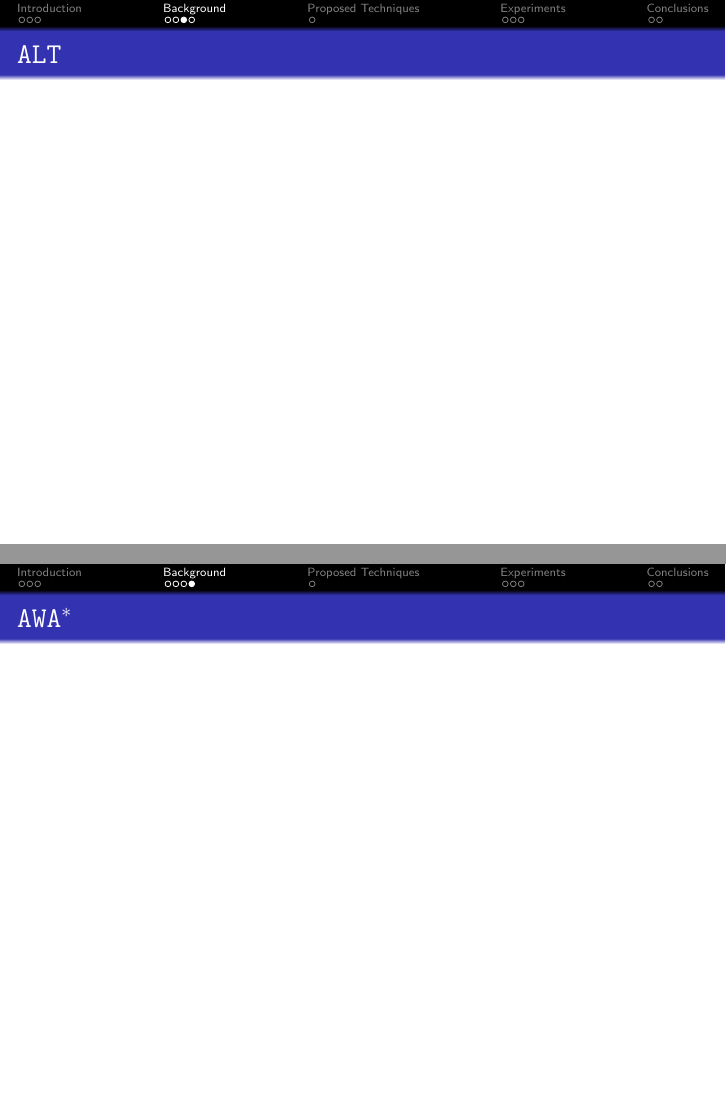
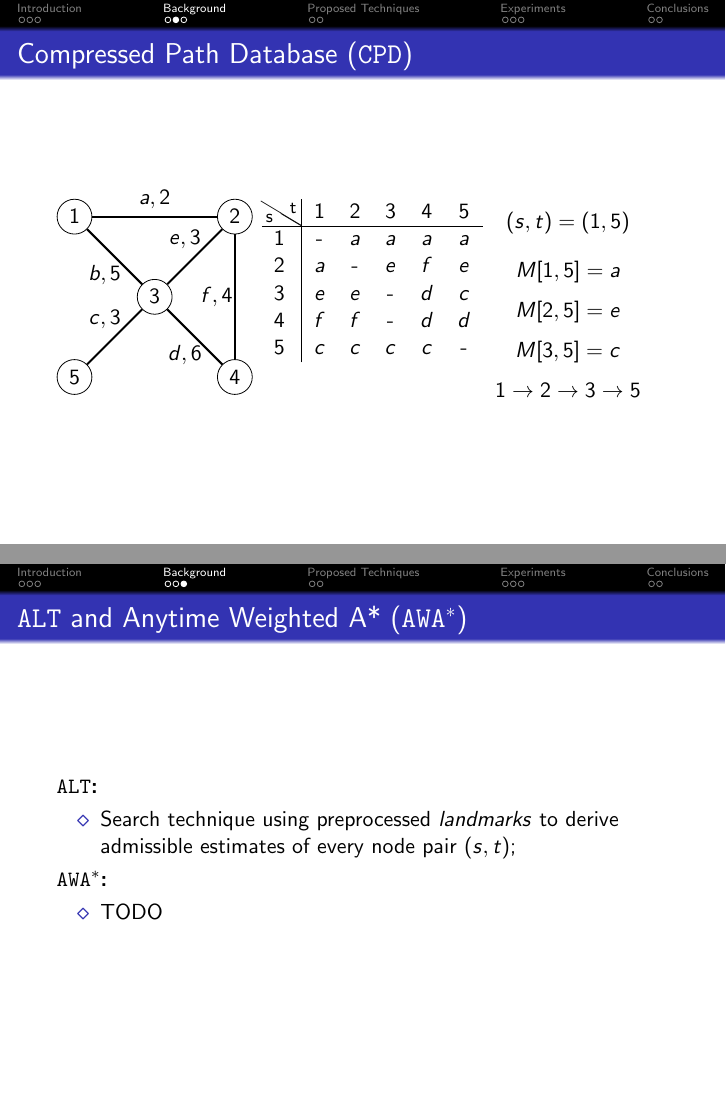
Before and after one commit to Koldar/ijcai2019-slides, LaTeX slides (main.tex, which reads src/cmds/commons.tex, src/texs/03-context-and-background.tex): pages 7 and 8 of 14 before the commit and pages 6 and 7 of 14 after it, joined at a grey line. Compiled offline with pdfLaTeX.

Commit message:
update presentation

```diff
--- a/main.tex
+++ b/main.tex
@@ -16,6 +16,8 @@
 \usepackage[english]{babel}
 \usepackage{xcolor}
 \usepackage{cancel} % use xcancel see https://jansoehlke.com/2010/06/strikethrough-in-latex/
+\usepackage{changepage} % https://tex.stackexchange.com/a/160827/145331
+\usepackage{makecell} % https://tex.stackexchange.com/a/11694/145331
 
 \input{src/cmds/commons.tex}
 \input{src/cmds/commands.tex}
--- a/src/cmds/commons.tex
+++ b/src/cmds/commons.tex
@@ -3,13 +3,6 @@
 
 
 \makeatletter
-
-% add input source files
-% set the input path.
-% EXAMPLE \setInputPath{{src/images}{src/tikzs}}
-\NewDocumentCommand{\setInputPath}{m}{%
-    \def\input@path{#1}%
-}
 
 \NewDocumentCommand{\setFontSize}{m o m}{%
     \IfNoValueF{#2}{%
@@ -21,4 +14,12 @@
     }%
 }
 
+\NewDocumentCommand{\todo}{m}{%
+    {\color{blue} #1}%
+}
+
+\NewDocumentCommand{\code}{m}{%
+    \texttt{#1}%
+}
+
 \makeatother
--- a/src/texs/03-context-and-background.tex
+++ b/src/texs/03-context-and-background.tex
@@ -4,14 +19,63 @@
+\begin{frame}{Compressed Path Database (\CPD{})}
+    \begin{minipage}{0.33\textwidth}
+        \begin{tikzpicture}
+            \tikzset{Vertex/.style={%
+                    shape=circle,%
+                    draw=black,%
+                    minimum size=10pt,%
+                    radius=1cm,%
+                    inner sep=3pt,%
+                    node distance=1.7cm,%
+                }}
+
+                \node[Vertex] (3) at (0,0) {$3$};
+                \node[Vertex] (2) at (+45:2) {$2$};
+                \node[Vertex] (1) at (+135:2) {$1$};
+                \node[Vertex] (4) at (-45:2) {$4$};
+                \node[Vertex] (5) at (-135:2) {$5$};
+
+
+                \path (1) edge[-,line width=1pt] node[above]{$a,2$} (2);
+                \path (2) edge[-,line width=1pt] node[left,xshift=+3pt]{$f,4$} (4);
+                \path (3) edge[-,line width=1pt] node[below,xshift=-5pt]{$b,5$} (1);
+                \path (3) edge[-,line width=1pt] node[above,xshift=-5pt]{$e,3$} (2);
+                \path (3) edge[-,line width=1pt] node[below,xshift=-5pt]{$d,6$} (4);
+                \path (3) edge[-,line width=1pt] node[above,xshift=-5pt]{$c,3$} (5);
+        \end{tikzpicture}
+    \end{minipage}\hfill%
+    \begin{minipage}{0.33\textwidth}
+        % see https://tex.stackexchange.com/a/317083/145331
+        \begin{table}
+            \centering
+            \begin{tabular}{l|ccccc}
+            \diaghead(5,-3){\theadfont xx}{\hphantom{x}\hphantom{x}t}{s\hphantom{x}\hphantom{x}}
+                & 1 & 2 & 3 & 4 & 5 \\ \hline
+                1 & - & $a$ & $a$ & $a$ & $a$ \\
+                2 & $a$ & - & $e$ & $f$ & $e$ \\
+                3 & $e$ & $e$ & - & $d$ & $c$ \\
+                4 & $f$ & $f$ & - & $d$ & $d$ \\
+                5 & $c$ & $c$ & $c$ & $c$ & - \\
+            \end{tabular}
+        \end{table}
+    \end{minipage}\hfill%
+    \begin{minipage}{0.33\textwidth}
+        $$(s,t) = (1, 5)$$
+        $$M[1, 5] = a$$
+        $$M[2, 5] = e$$
+        $$M[3, 5] = c$$
+        $$1 \rightarrow 2 \rightarrow 3 \rightarrow 5$$
+    \end{minipage}
 
 \end{frame}
 
-\begin{frame}{Compressed Path Database (\CPD{})}
-
+\begin{frame}{\ALT{} and Anytime Weighted A* (\AWA{})}
+    \textbf{\ALT{}:}
+    \begin{itemize}
+        \item Search technique using preprocessed \textit{landmarks} to derive admissible
+            estimates of every node pair $(s, t)$;
+    \end{itemize}
+    \textbf{\AWA{}:}
+    \begin{itemize}
+        \item TODO
+    \end{itemize}
 \end{frame}
-
-\begin{frame}{\ALT{}}
-
-\end{frame}
-
-\begin{frame}{\AWA{}}
-
-\end{frame}
```
Also changed, not shown: src/texs/01-titlepage.tex (+12 -0 lines), src/texs/02-introduction.tex (+8 -4 lines), src/texs/04-proposed-technique.tex (+4 -1 lines), src/texs/05-experimental-results.tex (+32 -0 lines), src/images/monash.png (added), src/images/unibs.jpg (added), main.tex (18 more changed lines), src/texs/03-context-and-background.tex (15 more changed lines).
